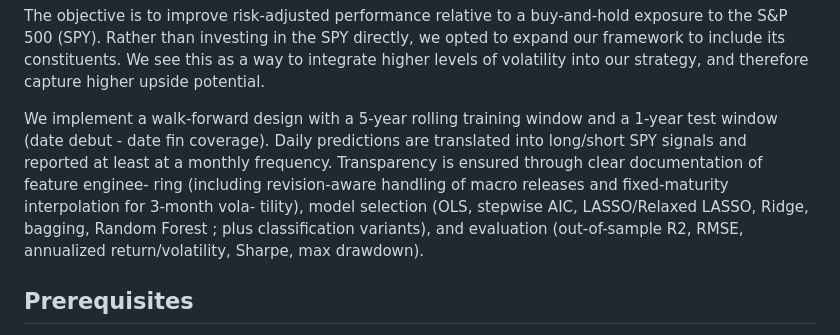
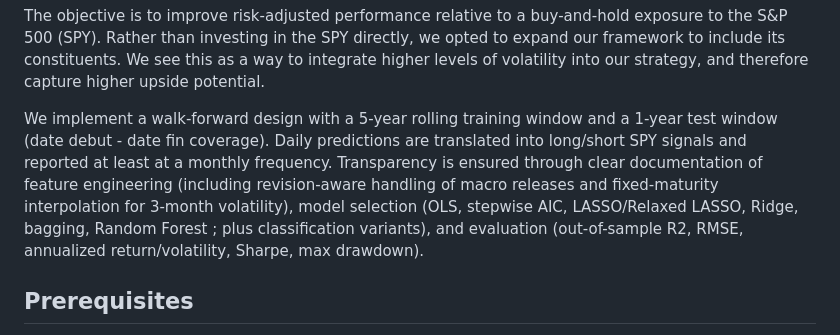
Before and after one commit to codebyvictor/Machine-learning-Trading, a Markdown page: README.md, the part around the change. Drawn GitHub-style.

```diff
--- a/README.md
+++ b/README.md
@@ -10,9 +10,7 @@ We see this as a way to integrate higher levels of volatility into our strategy,
 
 We implement a walk-forward design with a 5-year rolling training window and a 1-year test window
 (date debut - date fin coverage). Daily predictions are translated into long/short SPY signals and reported
-at least at a monthly frequency. Transparency is ensured through clear documentation of feature enginee-
-ring (including revision-aware handling of macro releases and fixed-maturity interpolation for 3-month vola-
-tility), model selection (OLS, stepwise AIC, LASSO/Relaxed LASSO, Ridge, bagging, Random Forest ; plus
+at least at a monthly frequency. Transparency is ensured through clear documentation of feature engineering (including revision-aware handling of macro releases and fixed-maturity interpolation for 3-month volatility), model selection (OLS, stepwise AIC, LASSO/Relaxed LASSO, Ridge, bagging, Random Forest ; plus
 classification variants), and evaluation (out-of-sample R2, RMSE, annualized return/volatility, Sharpe, max
 drawdown).
 
```
